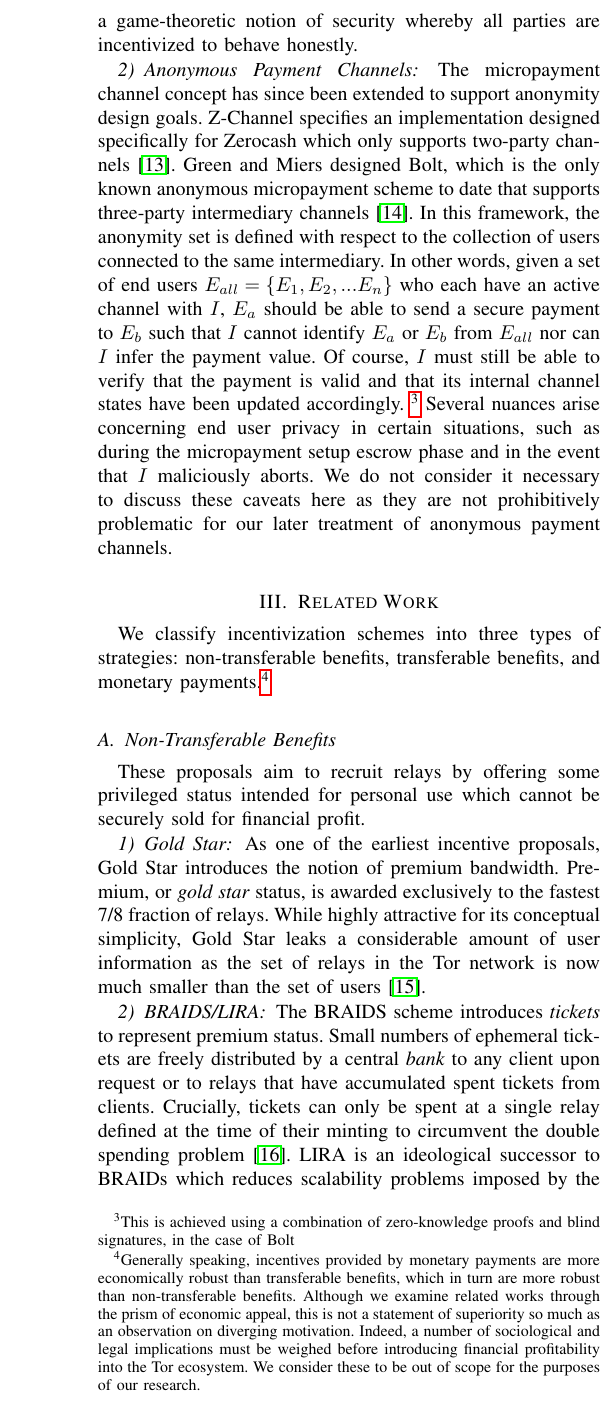
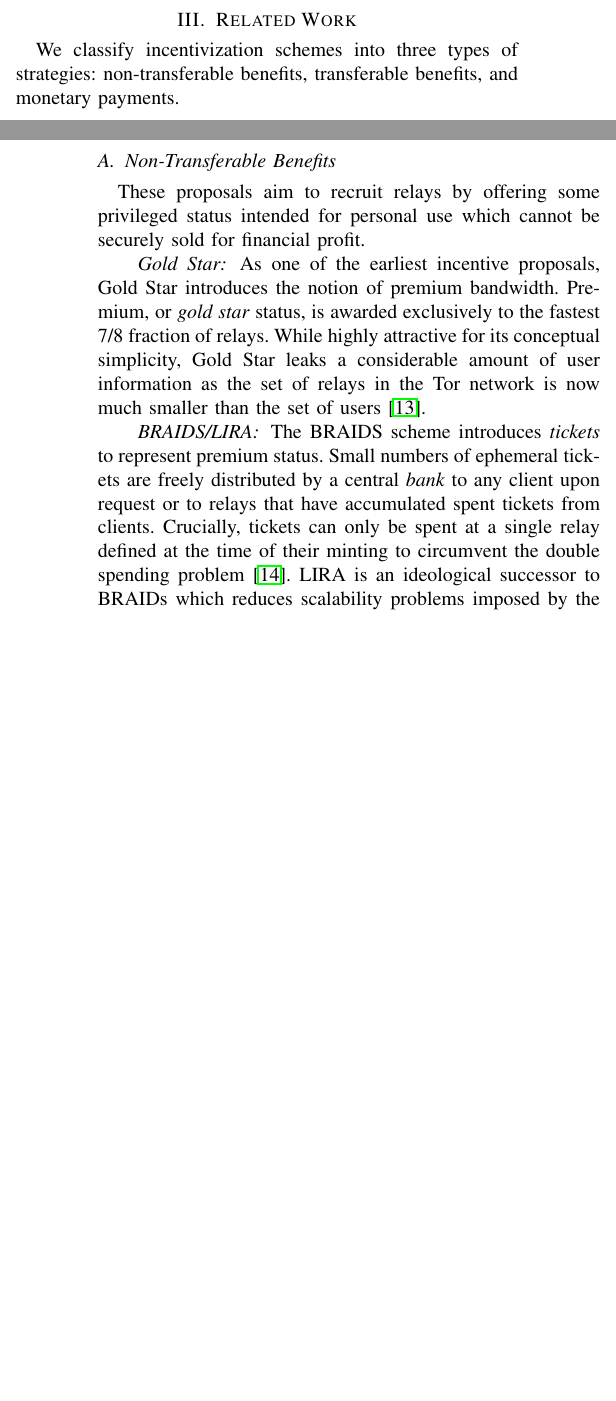
Before and after one commit to thiennamdinh/moneTor, a LaTeX paper (paper/main.tex, which reads paper/sections/background.tex, paper/sections/related-work.tex): part of one column of page 3 of 20 before the commit and two parts of the columns of pages 2 and 3 of 20 after it, the two joined at a grey line, cut at the place of the change, the shorter picture padded with empty space. Compiled offline with pdfLaTeX; a missing font is replaced by an installed copy or a similar font; a LaTeX package or settings file that is missing is left out.

Commit message:
structure chang

```diff
--- a/paper/sections/background.tex
+++ b/paper/sections/background.tex
@@ -136,30 +136,30 @@ following requirements are met.
   agreed-upon payment from $A$.
 \end{enumerate}
 
-The guarantees are achieved in the Bitcoin Lightning network and other similar
-protocols through simple hash commitment and transaction delay primitives. The
-end result is a game-theoretic notion of security whereby all parties are
-incentivized to behave honestly.
-
-\subsubsection{Anonymous Payment Channels} The micropayment channel concept has
-since been extended to support anonymity design goals. Z-Channel specifies an
-implementation designed specifically for Zerocash which only supports two-party
-channels~\cite{zhang2017z}. Green and Miers designed Bolt, which is the only
-known anonymous micropayment scheme to date that supports three-party
-intermediary channels~\cite{green2017bolt}. In this framework, the anonymity set
-is defined with respect to the collection of users connected to the same
-intermediary. In other words, given a set of end users
-$E_{all} = \{E_1, E_2, ... E_n\}$ who each have an active channel with $I$,
-$E_a$ should be able to send a secure payment to $E_b$ such that $I$ cannot
-identify $E_a$ or $E_b$ from $E_{all}$ nor can $I$ infer the payment value. Of
-course, $I$ must still be able to verify that the payment is valid and that its
-internal channel states have been updated accordingly.  \footnote{This is
-  achieved using a combination of zero-knowledge proofs and blind signatures, in
-  the case of Bolt} Several nuances arise concerning end user privacy in certain
-situations, such as during the micropayment setup escrow phase and in the event
-that $I$ maliciously aborts. We do not consider it necessary to discuss these
-caveats here as they are not prohibitively problematic for our later treatment
-of anonymous payment channels.
+%The guarantees are achieved in the Bitcoin Lightning network and other similar
+%protocols through simple hash commitment and transaction delay primitives. The
+%end result is a game-theoretic notion of security whereby all parties are
+%incentivized to behave honestly.
+%
+%\paragraph*{Anonymous Payment Channels} The micropayment channel concept has
+%since been extended to support anonymity design goals. Z-Channel specifies an
+%implementation designed specifically for Zerocash which only supports two-party
+%channels~\cite{zhang2017z}. Green and Miers designed Bolt, which is the only
+%known anonymous micropayment scheme to date that supports three-party
+%intermediary channels~\cite{green2017bolt}. In this framework, the anonymity set
+%is defined with respect to the collection of users connected to the same
+%intermediary. In other words, given a set of end users
+%$E_{all} = \{E_1, E_2, ... E_n\}$ who each have an active channel with $I$,
+%$E_a$ should be able to send a secure payment to $E_b$ such that $I$ cannot
+%identify $E_a$ or $E_b$ from $E_{all}$ nor can $I$ infer the payment value. Of
+%course, $I$ must still be able to verify that the payment is valid and that its
+%internal channel states have been updated accordingly.  \footnote{This is
+%  achieved using a combination of zero-knowledge proofs and blind signatures, in
+%  the case of Bolt} Several nuances arise concerning end user privacy in certain
+%situations, such as during the micropayment setup escrow phase and in the event
+%that $I$ maliciously aborts. We do not consider it necessary to discuss these
+%caveats here as they are not prohibitively problematic for our later treatment
+%of anonymous payment channels.
 
 %%% Local Variables:
 %%% mode: latex
--- a/paper/sections/related-work.tex
+++ b/paper/sections/related-work.tex
@@ -1,13 +1,15 @@
 We classify incentivization schemes into three types of strategies:
 non-transferable benefits, transferable benefits, and monetary
-payments.\footnote{Generally speaking, incentives provided by monetary payments
-  are more economically robust than transferable benefits, which in turn are
-  more robust than non-transferable benefits. Although we examine related works
-  through the prism of economic appeal, this is not a statement of superiority
-  so much as an observation on diverging motivation. Indeed, a number of
-  sociological and legal implications must be weighed before
-  introducing financial profitability into the Tor ecosystem. We consider these
-  to be out of scope for the purposes of our research.}
+payments.
+
+%\footnote{Generally speaking, incentives provided by monetary payments
+%  are more economically robust than transferable benefits, which in turn are
+%  more robust than non-transferable benefits. Although we examine related works
+%  through the prism of economic appeal, this is not a statement of superiority
+%  so much as an observation on diverging motivation. Indeed, a number of
+%  sociological and legal implications must be weighed before
+%  introducing financial profitability into the Tor ecosystem. We consider these
+%  to be out of scope for the purposes of our research.}
 
 %\op{Need to explain why our solution is better/more interesting than all these.}
 
@@ -16,14 +18,14 @@ payments.\footnote{Generally speaking, incentives provided by monetary payments
 These proposals aim to recruit relays by offering some privileged status
 intended for personal use which cannot be securely sold for financial profit.
 
-\subsubsection{Gold Star} As one of the earliest incentive proposals, Gold Star
+\paragraph*{Gold Star} As one of the earliest incentive proposals, Gold Star
 introduces the notion of premium bandwidth. Premium, or \emph{gold star} status,
 is awarded exclusively to the fastest 7/8 fraction of relays. While highly attractive
 for its conceptual simplicity, Gold Star leaks a considerable amount of user
 information as the set of relays in the Tor network is now much smaller than the set
 of users~\cite{dingledine2010building}.
 
-\subsubsection{BRAIDS/LIRA} The BRAIDS scheme introduces \emph{tickets} to represent
+\paragraph*{BRAIDS/LIRA} The BRAIDS scheme introduces \emph{tickets} to represent
 premium status. Small numbers of ephemeral tickets are freely distributed by a
 central \emph{bank} to any client upon request or to relays that have
 accumulated spent tickets from clients. Crucially, tickets can only be spent at
```
Also changed, not shown: paper/popets_monetor.tex (+4 -4 lines), paper/sections/background.tex (2 more changed lines), paper/sections/related-work.tex (10 more changed lines).
